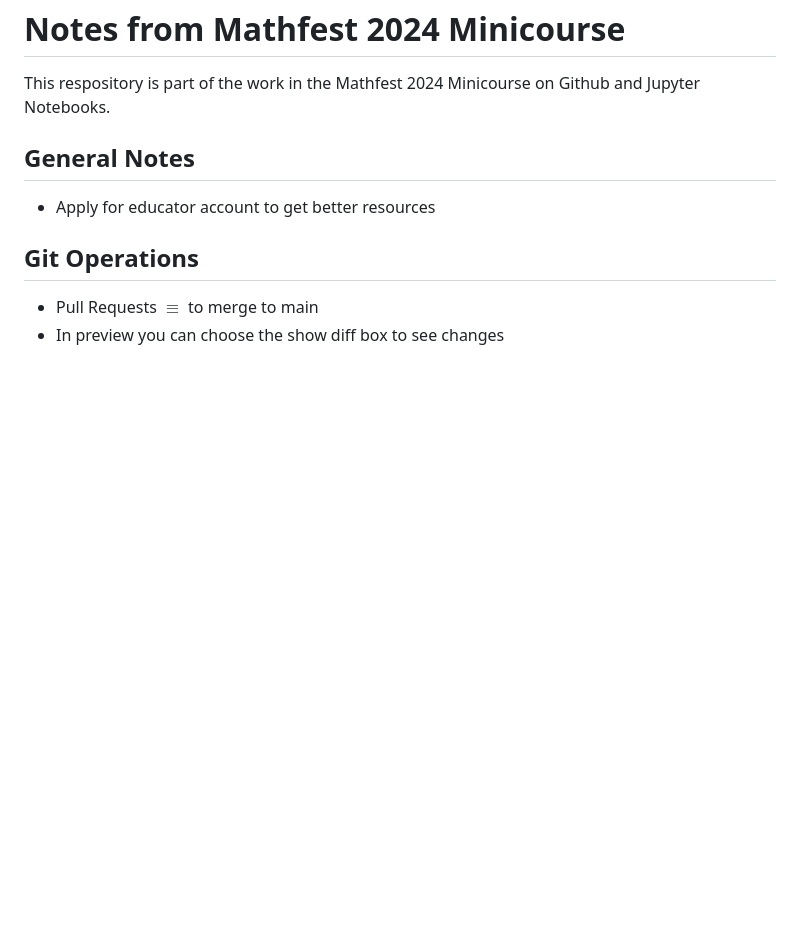
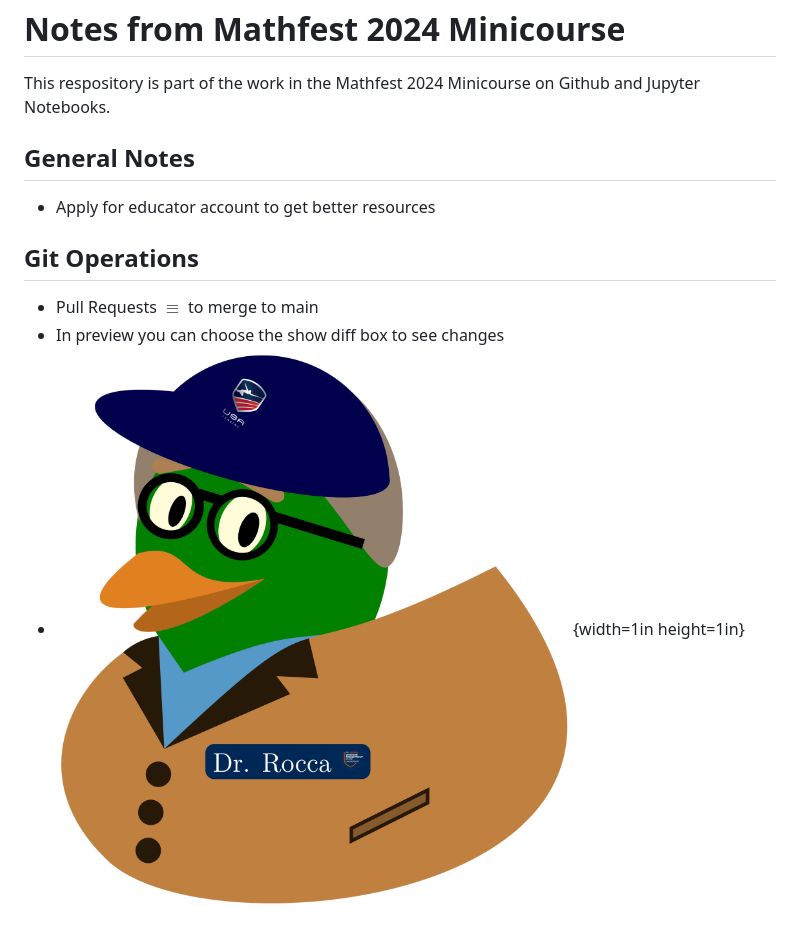
Before and after one commit to cfroccajr/jupyter_trial, a Markdown page: README.md, the part around the change. Rendered like a GitHub page; pictures changed too: Chuck_Duck.png (added); blank space fills up the shorter version.

Commit message:
Updated Readme with more infor

```diff
--- a/README.md
+++ b/README.md
@@ -7,3 +7,4 @@ This respository is part of the work in the Mathfest 2024 Minicourse on Github a
 ## Git Operations
 - Pull Requests $\equiv$ to merge to main
 - In preview you can choose the show diff box to see changes
+- ![This is my Chuck Duck Avatar](./Chuck_Duck.png){width=1in height=1in}
```
